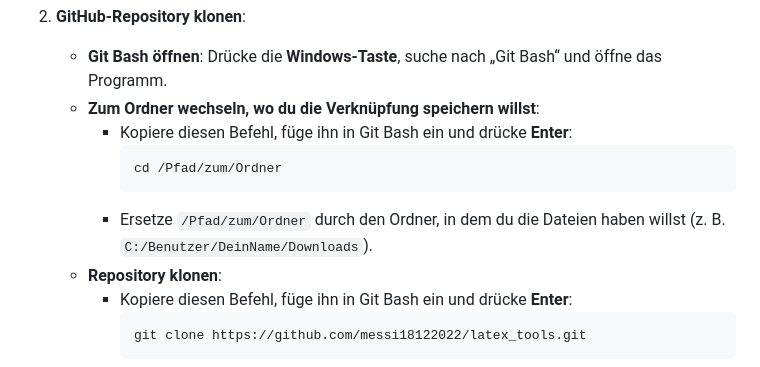
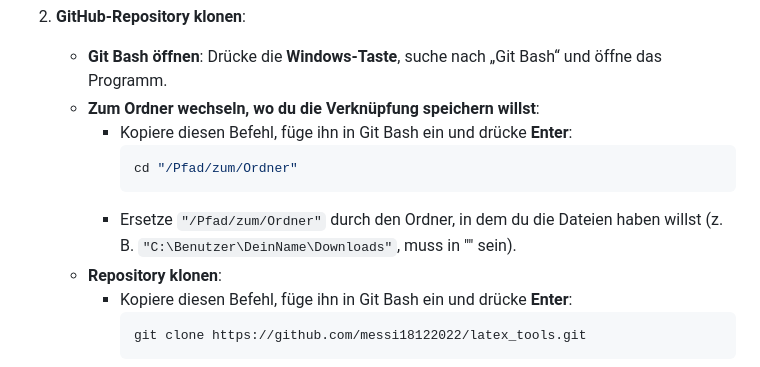
Before and after one commit to messi18122022/latex_tools, a Markdown page: README.md, the part around the change. Rendered like a GitHub page.

````diff
--- a/README.md
+++ b/README.md
@@ -28,9 +28,9 @@
    - **Zum Ordner wechseln, wo du die Verknüpfung speichern willst**:
      - Kopiere diesen Befehl, füge ihn in Git Bash ein und drücke **Enter**:
        ```bash
-       cd /Pfad/zum/Ordner
+       cd "/Pfad/zum/Ordner"
        ```
-     - Ersetze `/Pfad/zum/Ordner` durch den Ordner, in dem du die Dateien haben willst (z. B. `C:/Benutzer/DeinName/Downloads`).
+     - Ersetze `"/Pfad/zum/Ordner"` durch den Ordner, in dem du die Dateien haben willst (z. B. `"C:\Benutzer\DeinName\Downloads"`, muss in "" sein).
    - **Repository klonen**:
      - Kopiere diesen Befehl, füge ihn in Git Bash ein und drücke **Enter**:
        ```bash
````
